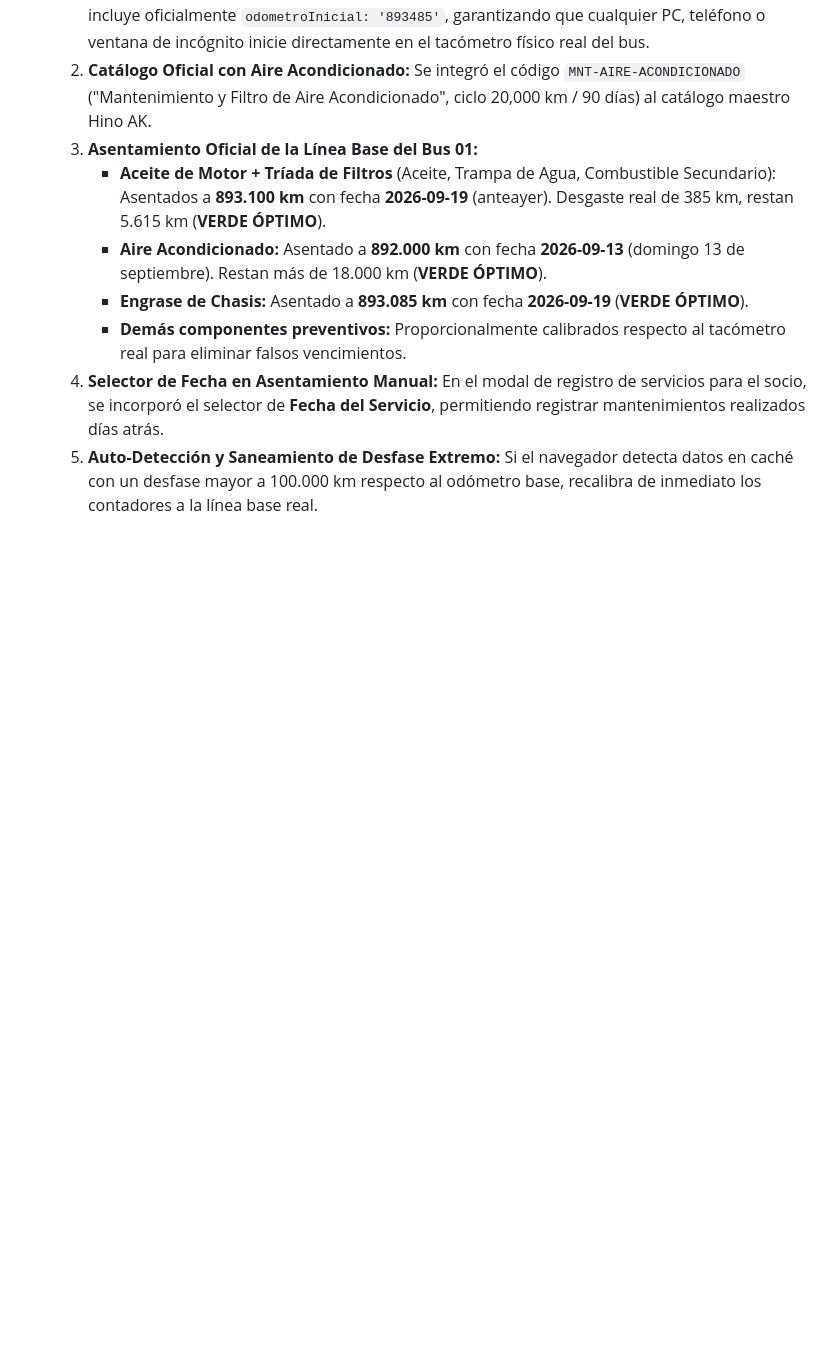
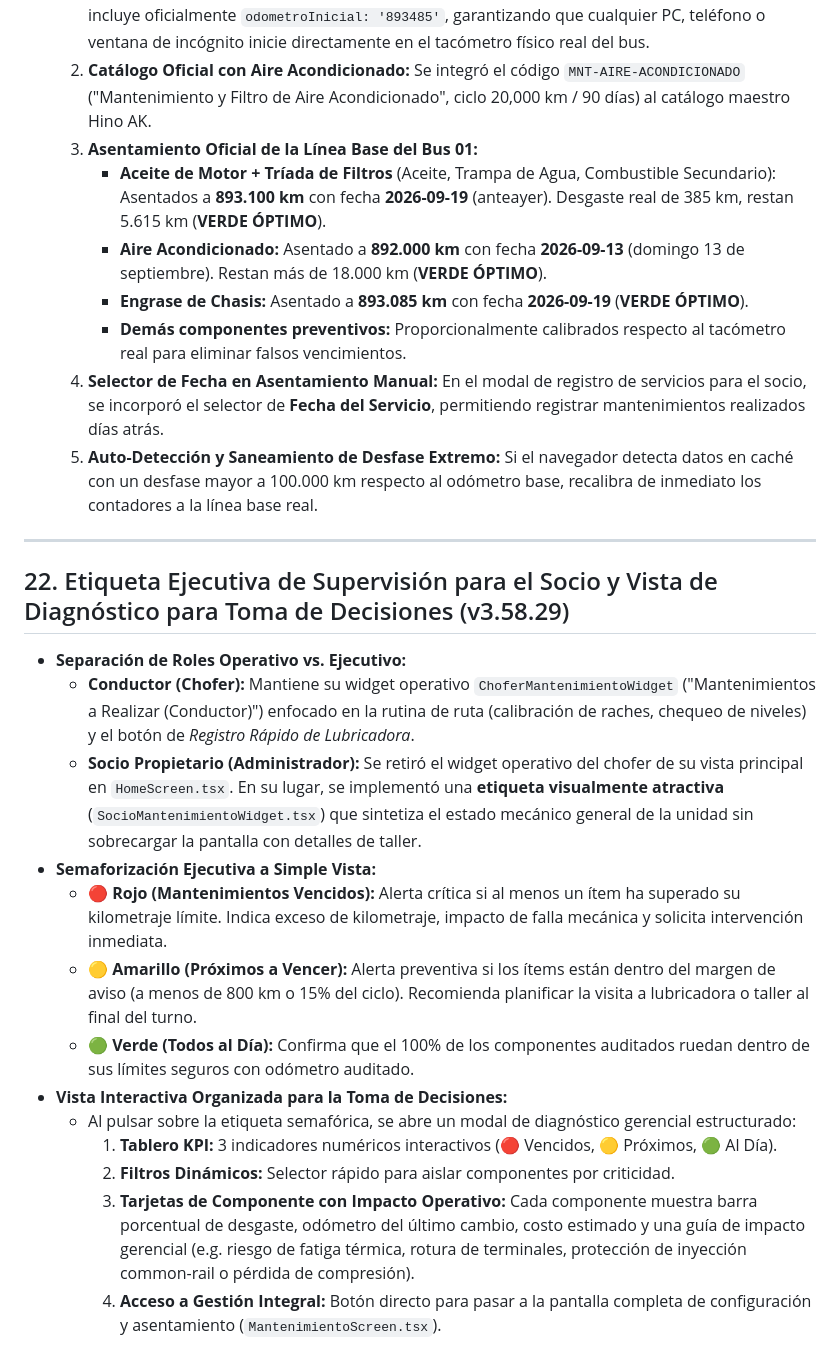
Before and after one commit to jljjdesarrollo-maker/rutago, a Markdown page: download/RutaGo_Contexto_Maestro_v3.58.15.md, the part around the change. Rendered like a GitHub page; blank space fills up the shorter version.

Commit message:
docs: actualizar seccion 22 en Contexto Maestro para v3.58.29

```diff
--- a/download/RutaGo_Contexto_Maestro_v3.58.15.md
+++ b/download/RutaGo_Contexto_Maestro_v3.58.15.md
@@ -193,3 +193,20 @@
      - **Demás componentes preventivos:** Proporcionalmente calibrados respecto al tacómetro real para eliminar falsos vencimientos.
   4. **Selector de Fecha en Asentamiento Manual:** En el modal de registro de servicios para el socio, se incorporó el selector de **Fecha del Servicio**, permitiendo registrar mantenimientos realizados días atrás.
   5. **Auto-Detección y Saneamiento de Desfase Extremo:** Si el navegador detecta datos en caché con un desfase mayor a 100.000 km respecto al odómetro base, recalibra de inmediato los contadores a la línea base real.
+
+---
+
+## 22. Etiqueta Ejecutiva de Supervisión para el Socio y Vista de Diagnóstico para Toma de Decisiones (v3.58.29)
+- **Separación de Roles Operativo vs. Ejecutivo:**
+  - **Conductor (Chofer):** Mantiene su widget operativo `ChoferMantenimientoWidget` ("Mantenimientos a Realizar (Conductor)") enfocado en la rutina de ruta (calibración de raches, chequeo de niveles) y el botón de *Registro Rápido de Lubricadora*.
+  - **Socio Propietario (Administrador):** Se retiró el widget operativo del chofer de su vista principal en `HomeScreen.tsx`. En su lugar, se implementó una **etiqueta visualmente atractiva** (`SocioMantenimientoWidget.tsx`) que sintetiza el estado mecánico general de la unidad sin sobrecargar la pantalla con detalles de taller.
+- **Semaforización Ejecutiva a Simple Vista:**
+  - 🔴 **Rojo (Mantenimientos Vencidos):** Alerta crítica si al menos un ítem ha superado su kilometraje límite. Indica exceso de kilometraje, impacto de falla mecánica y solicita intervención inmediata.
+  - 🟡 **Amarillo (Próximos a Vencer):** Alerta preventiva si los ítems están dentro del margen de aviso (a menos de 800 km o 15% del ciclo). Recomienda planificar la visita a lubricadora o taller al final del turno.
+  - 🟢 **Verde (Todos al Día):** Confirma que el 100% de los componentes auditados ruedan dentro de sus límites seguros con odómetro auditado.
+- **Vista Interactiva Organizada para la Toma de Decisiones:**
+  - Al pulsar sobre la etiqueta semafórica, se abre un modal de diagnóstico gerencial estructurado:
+    1. **Tablero KPI:** 3 indicadores numéricos interactivos (🔴 Vencidos, 🟡 Próximos, 🟢 Al Día).
+    2. **Filtros Dinámicos:** Selector rápido para aislar componentes por criticidad.
+    3. **Tarjetas de Componente con Impacto Operativo:** Cada componente muestra barra porcentual de desgaste, odómetro del último cambio, costo estimado y una guía de impacto gerencial (e.g. riesgo de fatiga térmica, rotura de terminales, protección de inyección common-rail o pérdida de compresión).
+    4. **Acceso a Gestión Integral:** Botón directo para pasar a la pantalla completa de configuración y asentamiento (`MantenimientoScreen.tsx`).
```
